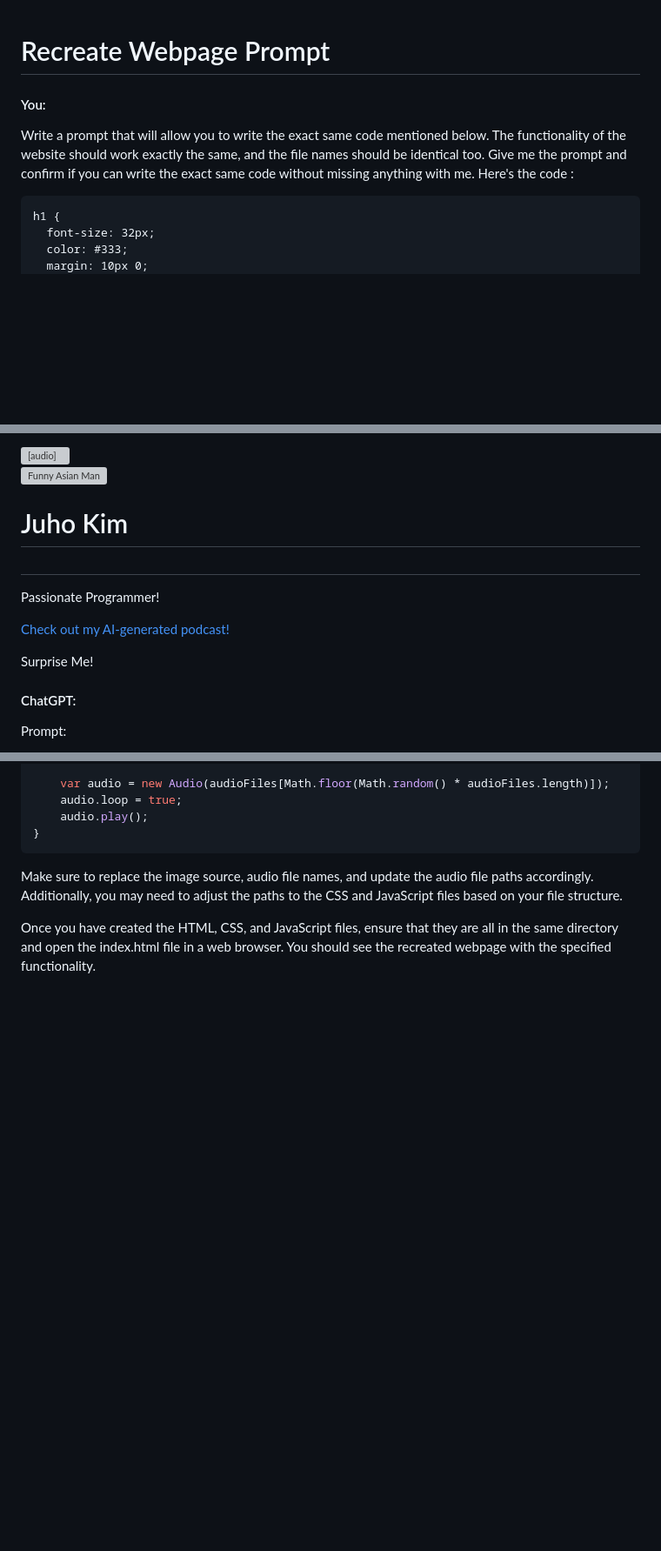
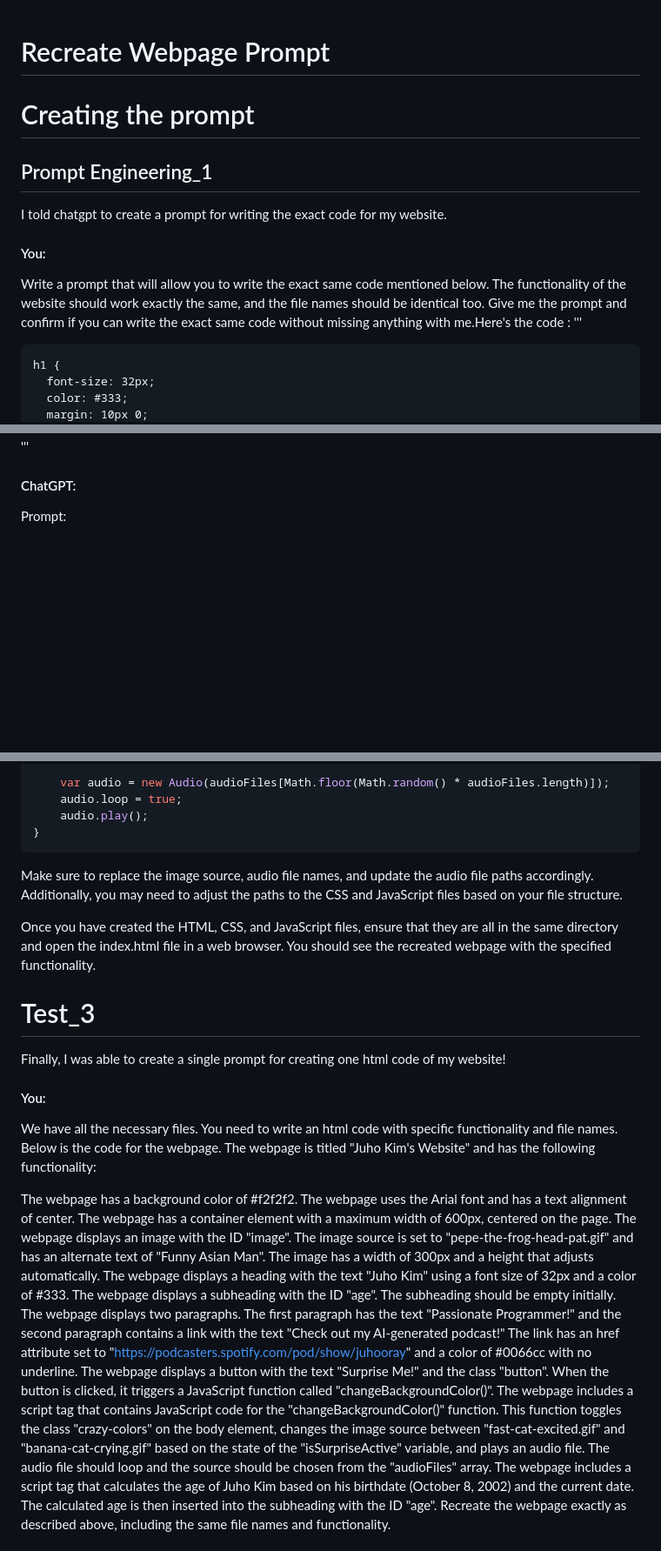
Before and after one commit to juho-creator/FirstWebsite, a Markdown page: PromptConveration.md, 3 parts joined by grey strips. Shown: that part at 87% size. GitHub-like rendering; blank space fills up the shorter version; grey boxes are pictures that could not be loaded.

```diff
--- a/PromptConveration.md
+++ b/PromptConveration.md
@@ -1,8 +1,12 @@
 # Recreate Webpage Prompt
+# Creating the prompt
+
+## Prompt Engineering_1
+I told chatgpt to create a prompt for writing the exact code for my website.
 
 #### You:
-Write a prompt that will allow you to write the exact same code mentioned below. The functionality of the website should work exactly the same, and the file names should be identical too. Give me the prompt and confirm if you can write the exact same code without missing anything with me.
-Here's the code :
+Write a prompt that will allow you to write the exact same code mentioned below. The functionality of the website should work exactly the same, and the file names should be identical too. Give me the prompt and confirm if you can write the exact same code without missing anything with me.Here's the code :
+'''
 <!DOCTYPE html>
 <html lang="en">
 
@@ -262,32 +150,4 @@ Here's the code :
-<body>
-  <audio autoplay loop>
-    <source src="pet-the-peepo.mp3" type="audio/mpeg">
-  </audio>
-
-  <div class="container">
-    <img id="image" src="pepe-the-frog-head-pat.gif" alt="Funny Asian Man">
-    <h1>Juho Kim</h1>
-    <h2 id="age"></h2>
-    <p>Passionate Programmer!</p>
-    <p><a href="https://podcasters.spotify.com/pod/show/juhooray">Check out my AI-generated podcast!</a></p>
-    <button class="button" onclick="changeBackgroundColor()">Surprise Me!</button>
-  </div>
-
-  <script>
-    // Calculate age based on birthdate
-    var birthdate = new Date('2002-10-08');
-    var currentDate = new Date();
-    var age = currentDate.getFullYear() - birthdate.getFullYear();
-    if (currentDate.getMonth() < birthdate.getMonth() ||
-      (currentDate.getMonth() === birthdate.getMonth() && currentDate.getDate() < birthdate.getDate())) {
-      age--;
-    }
-    document.getElementById('age').textContent = age + ' yrs old';
-  </script>
-</body>
-
-</html>
-
+'''
 
 #### ChatGPT:
 Prompt:
@@ -516,3 +383,24 @@ function changeBackgroundColor() {
 Make sure to replace the image source, audio file names, and update the audio file paths accordingly. Additionally, you may need to adjust the paths to the CSS and JavaScript files based on your file structure.
 
 Once you have created the HTML, CSS, and JavaScript files, ensure that they are all in the same directory and open the index.html file in a web browser. You should see the recreated webpage with the specified functionality.
+
+
+
+# Test_3
+ Finally, I was able to create a single prompt for creating one html code of my website!
+
+  #### You:
+We have all the necessary files. You need to write an html code with specific functionality and file names. Below is the code for the webpage. The webpage is titled "Juho Kim's Website" and has the following functionality:
+
+The webpage has a background color of #f2f2f2.
+The webpage uses the Arial font and has a text alignment of center.
+The webpage has a container element with a maximum width of 600px, centered on the page.
+The webpage displays an image with the ID "image". The image source is set to "pepe-the-frog-head-pat.gif" and has an alternate text of "Funny Asian Man". The image has a width of 300px and a height that adjusts automatically.
+The webpage displays a heading with the text "Juho Kim" using a font size of 32px and a color of #333.
+The webpage displays a subheading with the ID "age". The subheading should be empty initially.
+The webpage displays two paragraphs. The first paragraph has the text "Passionate Programmer!" and the second paragraph contains a link with the text "Check out my AI-generated podcast!" The link has an href attribute set to "https://podcasters.spotify.com/pod/show/juhooray" and a color of #0066cc with no underline.
+The webpage displays a button with the text "Surprise Me!" and the class "button". When the button is clicked, it triggers a JavaScript function called "changeBackgroundColor()".
+The webpage includes a script tag that contains JavaScript code for the "changeBackgroundColor()" function. This function toggles the class "crazy-colors" on the body element, changes the image source between "fast-cat-excited.gif" and "banana-cat-crying.gif" based on the state of the "isSurpriseActive" variable, and plays an audio file. The audio file should loop and the source should be chosen from the "audioFiles" array.
+The webpage includes a script tag that calculates the age of Juho Kim based on his birthdate (October 8, 2002) and the current date. The calculated age is then inserted into the subheading with the ID "age".
+Recreate the webpage exactly as described above, including the same file names and functionality.
+
```
Also changed, not shown: other parts of PromptConveration.md (+92 -119 lines).
